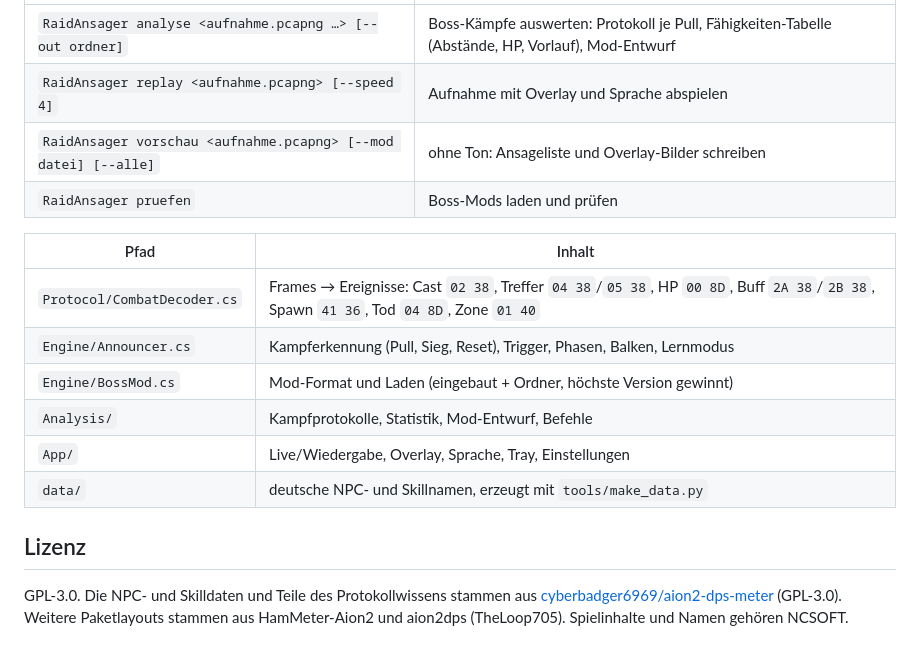
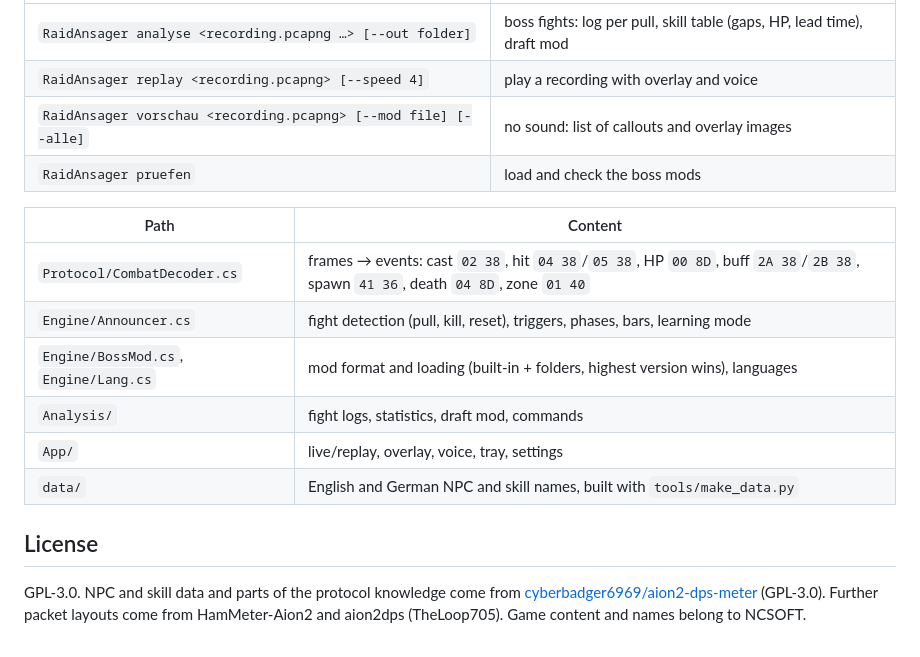
Before and after one commit to dr89mh/aion2-raid-ansager, a Markdown page: README.md, the part around one of its changes. Rendered like a GitHub page.

```diff
--- a/README.md
+++ b/README.md
@@ -50,20 +69,20 @@ Befehle für die Auswertung (Npcap nötig):
 |---|---|
-| `RaidAnsager analyse <aufnahme.pcapng …> [--out ordner]` | Boss-Kämpfe auswerten: Protokoll je Pull, Fähigkeiten-Tabelle (Abstände, HP, Vorlauf), Mod-Entwurf |
-| `RaidAnsager replay <aufnahme.pcapng> [--speed 4]` | Aufnahme mit Overlay und Sprache abspielen |
-| `RaidAnsager vorschau <aufnahme.pcapng> [--mod datei] [--alle]` | ohne Ton: Ansageliste und Overlay-Bilder schreiben |
-| `RaidAnsager pruefen` | Boss-Mods laden und prüfen |
+| `RaidAnsager analyse <recording.pcapng …> [--out folder]` | boss fights: log per pull, skill table (gaps, HP, lead time), draft mod |
+| `RaidAnsager replay <recording.pcapng> [--speed 4]` | play a recording with overlay and voice |
+| `RaidAnsager vorschau <recording.pcapng> [--mod file] [--alle]` | no sound: list of callouts and overlay images |
+| `RaidAnsager pruefen` | load and check the boss mods |
 
-| Pfad | Inhalt |
+| Path | Content |
 |---|---|
-| `Protocol/CombatDecoder.cs` | Frames → Ereignisse: Cast `02 38`, Treffer `04 38`/`05 38`, HP `00 8D`, Buff `2A 38`/`2B 38`, Spawn `41 36`, Tod `04 8D`, Zone `01 40` |
-| `Engine/Announcer.cs` | Kampferkennung (Pull, Sieg, Reset), Trigger, Phasen, Balken, Lernmodus |
-| `Engine/BossMod.cs` | Mod-Format und Laden (eingebaut + Ordner, höchste Version gewinnt) |
-| `Analysis/` | Kampfprotokolle, Statistik, Mod-Entwurf, Befehle |
-| `App/` | Live/Wiedergabe, Overlay, Sprache, Tray, Einstellungen |
-| `data/` | deutsche NPC- und Skillnamen, erzeugt mit `tools/make_data.py` |
+| `Protocol/CombatDecoder.cs` | frames → events: cast `02 38`, hit `04 38`/`05 38`, HP `00 8D`, buff `2A 38`/`2B 38`, spawn `41 36`, death `04 8D`, zone `01 40` |
+| `Engine/Announcer.cs` | fight detection (pull, kill, reset), triggers, phases, bars, learning mode |
+| `Engine/BossMod.cs`, `Engine/Lang.cs` | mod format and loading (built-in + folders, highest version wins), languages |
+| `Analysis/` | fight logs, statistics, draft mod, commands |
+| `App/` | live/replay, overlay, voice, tray, settings |
+| `data/` | English and German NPC and skill names, built with `tools/make_data.py` |
 
-## Lizenz
+## License
 
-GPL-3.0. Die NPC- und Skilldaten und Teile des Protokollwissens stammen aus
-[cyberbadger6969/aion2-dps-meter](https://github.com/cyberbadger6969/aion2-dps-meter) (GPL-3.0). Weitere Paketlayouts
-stammen aus HamMeter-Aion2 und aion2dps (TheLoop705). Spielinhalte und Namen gehören NCSOFT.
+GPL-3.0. NPC and skill data and parts of the protocol knowledge come from
+[cyberbadger6969/aion2-dps-meter](https://github.com/cyberbadger6969/aion2-dps-meter) (GPL-3.0). Further packet layouts
+come from HamMeter-Aion2 and aion2dps (TheLoop705). Game content and names belong to NCSOFT.
```
Also changed, not shown: other parts of README.md (+48 -29 lines), LIESMICH.md (+8 -1 lines), MODS.md (+5 -0 lines), docs/overlay.png, 15 other files.
